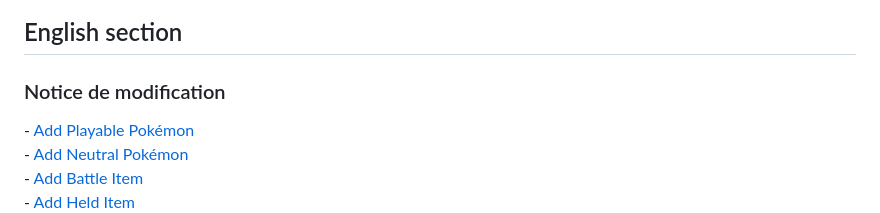
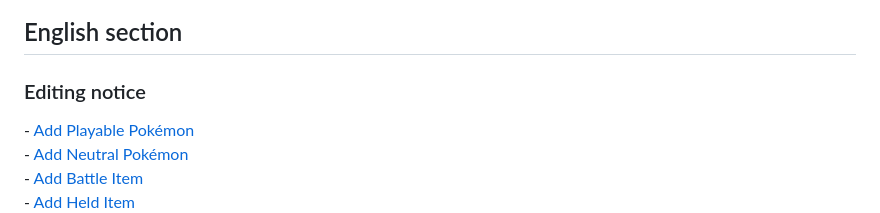
Before and after one commit to CapitaineBaguette/Aeos-Kit, a Markdown page: README.md, the part around the change. GitHub-like rendering.

```diff
--- a/README.md
+++ b/README.md
@@ -10,7 +10,7 @@ Sections:
 <img src="https://raw.githubusercontent.com/CapitaineBaguette/Aeos-Kit/v1.0-release/ressources/icons/flag_fr.png" alt="Drapeau Français" title="Drapeau Français" width="25px"> [Français](#section-française)
 
 ## English section <a name="section-anglaise"></a>
-### Notice de modification
+### Editing notice
 \- [Add Playable Pokémon](#section-en-jouable)
 <br>
 \- [Add Neutral Pokémon](#section-en-neutre)
```
